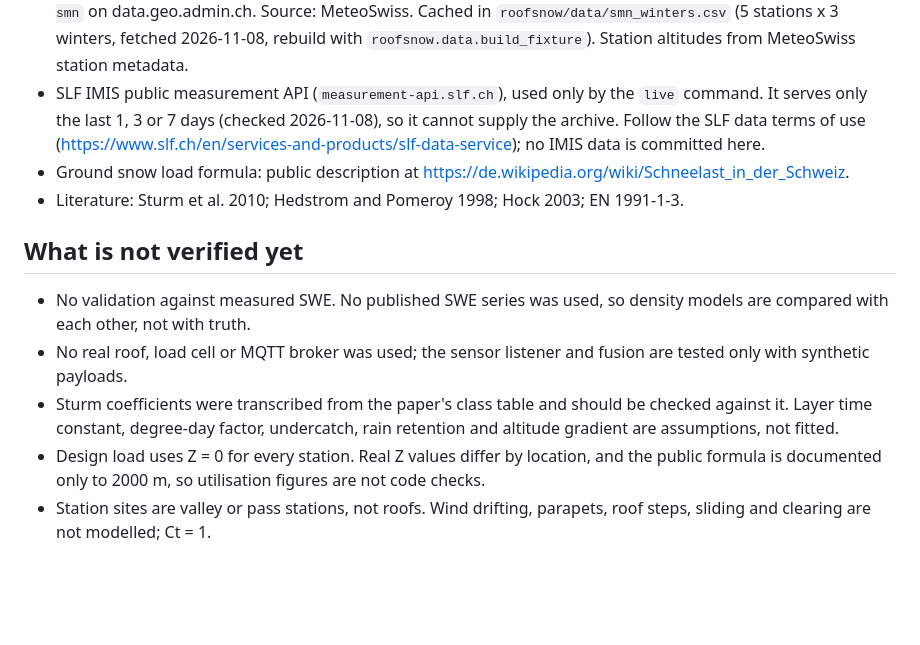
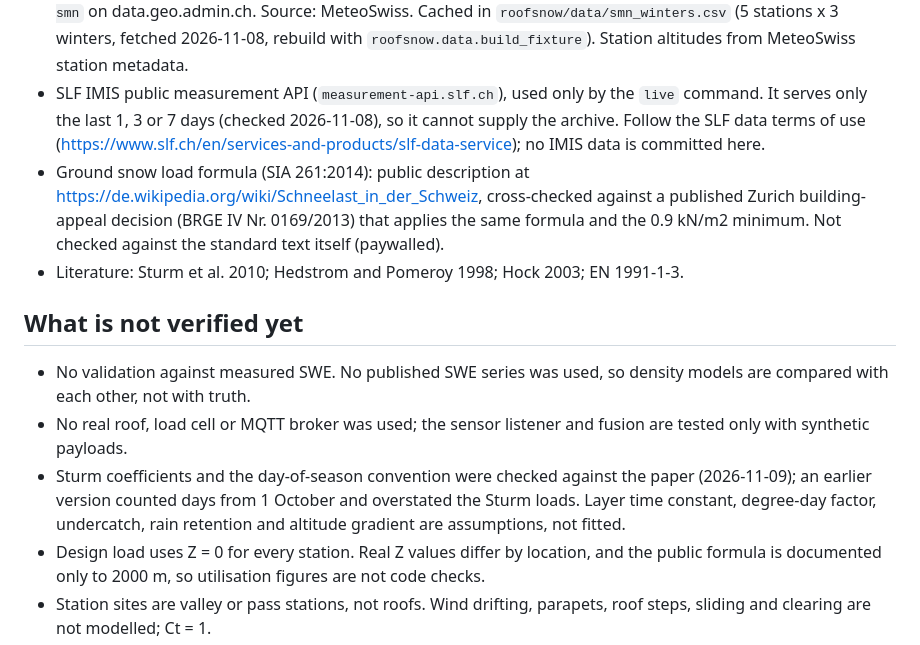
Before and after one commit to Usernamepersonperson/roof-snow-load-estimator, a Markdown page: README.md, the part around one of its changes. GitHub-like rendering; blank space fills up the shorter version.

```diff
--- a/README.md
+++ b/README.md
@@ -86,14 +86,14 @@ flowchart LR
 
 - MeteoSwiss, SwissMetNet automatic stations, daily snow depth (`htoautd0`, 6 UTC), precipitation (`rre150d0`), temperature (`tre200d0`). Open government data, licence CC BY as listed in the collection `ch.meteoschweiz.ogd-smn` on data.geo.admin.ch. Source: MeteoSwiss. Cached in `roofsnow/data/smn_winters.csv` (5 stations x 3 winters, fetched 2026-11-08, rebuild with `roofsnow.data.build_fixture`). Station altitudes from MeteoSwiss station metadata.
 - SLF IMIS public measurement API (`measurement-api.slf.ch`), used only by the `live` command. It serves only the last 1, 3 or 7 days (checked 2026-11-08), so it cannot supply the archive. Follow the SLF data terms of use (https://www.slf.ch/en/services-and-products/slf-data-service); no IMIS data is committed here.
-- Ground snow load formula: public description at https://de.wikipedia.org/wiki/Schneelast_in_der_Schweiz.
+- Ground snow load formula (SIA 261:2014): public description at https://de.wikipedia.org/wiki/Schneelast_in_der_Schweiz, cross-checked against a published Zurich building-appeal decision (BRGE IV Nr. 0169/2013) that applies the same formula and the 0.9 kN/m2 minimum. Not checked against the standard text itself (paywalled).
 - Literature: Sturm et al. 2010; Hedstrom and Pomeroy 1998; Hock 2003; EN 1991-1-3.
 
 ## What is not verified yet
 
 - No validation against measured SWE. No published SWE series was used, so density models are compared with each other, not with truth.
 - No real roof, load cell or MQTT broker was used; the sensor listener and fusion are tested only with synthetic payloads.
-- Sturm coefficients were transcribed from the paper's class table and should be checked against it. Layer time constant, degree-day factor, undercatch, rain retention and altitude gradient are assumptions, not fitted.
+- Sturm coefficients and the day-of-season convention were checked against the paper (2026-11-09); an earlier version counted days from 1 October and overstated the Sturm loads. Layer time constant, degree-day factor, undercatch, rain retention and altitude gradient are assumptions, not fitted.
 - Design load uses Z = 0 for every station. Real Z values differ by location, and the public formula is documented only to 2000 m, so utilisation figures are not code checks.
 - Station sites are valley or pass stations, not roofs. Wind drifting, parapets, roof steps, sliding and clearing are not modelled; Ct = 1.
 - Daily data only: the 6 UTC depth misses intraday peaks, and precipitation is a 6-to-6 UTC total.
```
Also changed, not shown: other parts of README.md (+8 -8 lines), docs/results.md (+24 -24 lines), docs/figure.png, docs/post-figure.png, 7 other files.
